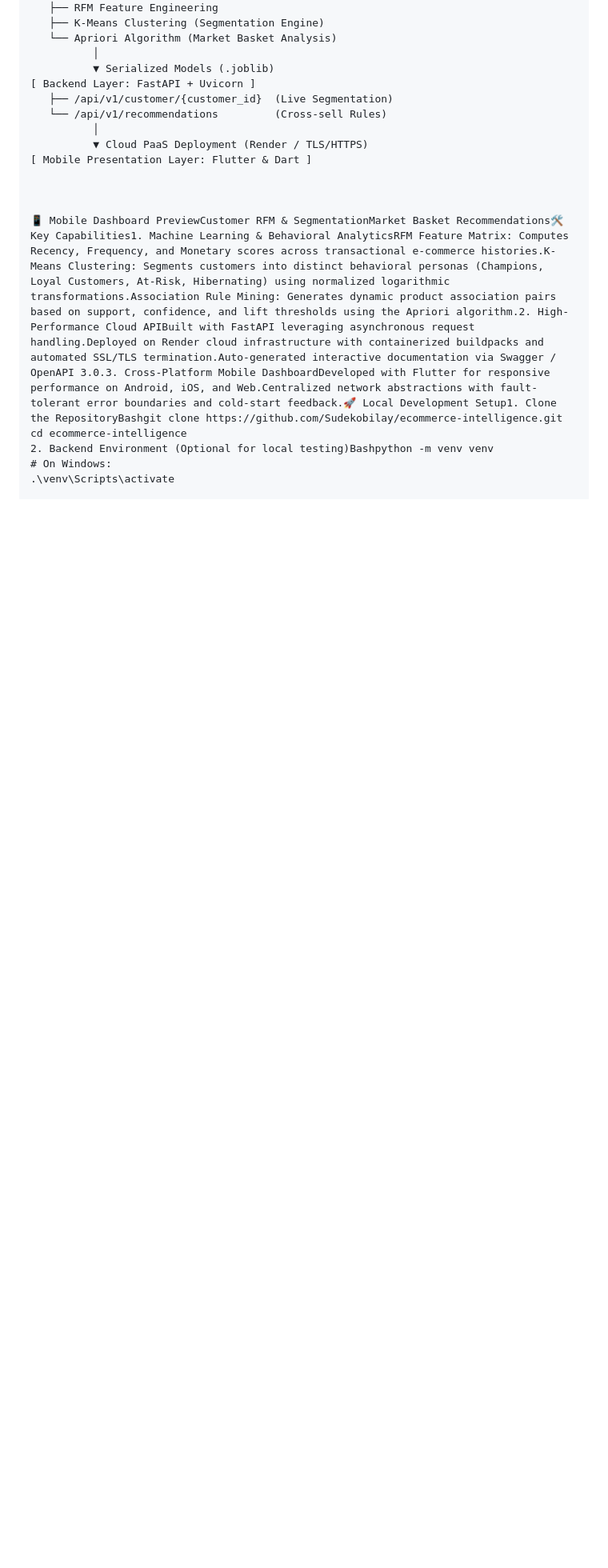
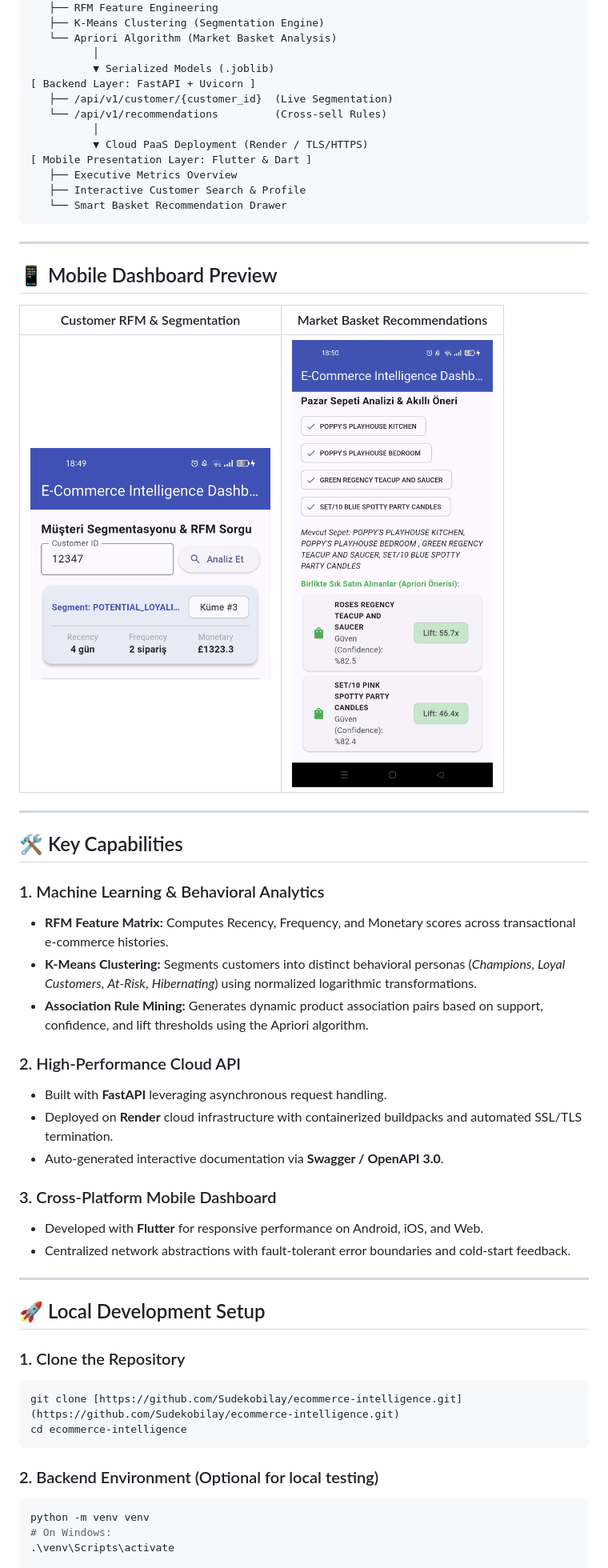
Before and after one commit to Sudekobilay/ecommerce-intelligence, a Markdown page: README.md, the part around one of its changes. Shown at 80% size. Drawn GitHub-style; blank space fills up the shorter version.

Commit message:
Enhance README with mobile dashboard and features
Updated README to include mobile dashboard preview and key capabilities.

````diff
--- a/README.md
+++ b/README.md
@@ -37,12 +37,50 @@ The project follows a decoupled, three-tier architecture ensuring scalability, c
           │
           ▼ Cloud PaaS Deployment (Render / TLS/HTTPS)
 [ Mobile Presentation Layer: Flutter & Dart ]
+   ├── Executive Metrics Overview
+   ├── Interactive Customer Search & Profile
+   └── Smart Basket Recommendation Drawer
+```
 
+---
 
+## 📱 Mobile Dashboard Preview
 
-📱 Mobile Dashboard PreviewCustomer RFM & SegmentationMarket Basket Recommendations🛠️ Key Capabilities1. Machine Learning & Behavioral AnalyticsRFM Feature Matrix: Computes Recency, Frequency, and Monetary scores across transactional e-commerce histories.K-Means Clustering: Segments customers into distinct behavioral personas (Champions, Loyal Customers, At-Risk, Hibernating) using normalized logarithmic transformations.Association Rule Mining: Generates dynamic product association pairs based on support, confidence, and lift thresholds using the Apriori algorithm.2. High-Performance Cloud APIBuilt with FastAPI leveraging asynchronous request handling.Deployed on Render cloud infrastructure with containerized buildpacks and automated SSL/TLS termination.Auto-generated interactive documentation via Swagger / OpenAPI 3.0.3. Cross-Platform Mobile DashboardDeveloped with Flutter for responsive performance on Android, iOS, and Web.Centralized network abstractions with fault-tolerant error boundaries and cold-start feedback.🚀 Local Development Setup1. Clone the RepositoryBashgit clone https://github.com/Sudekobilay/ecommerce-intelligence.git
+| Customer RFM & Segmentation | Market Basket Recommendations |
+| :---: | :---: |
+| <img src="docs/screenshots/mobile_dashboard.png" width="300" alt="Customer Segment Dashboard"/> | <img src="docs/screenshots/mobile_recommendations.png" width="300" alt="Basket Recommendations"/> |
+
+---
+
+## 🛠️ Key Capabilities
+
+### 1. Machine Learning & Behavioral Analytics
+* **RFM Feature Matrix:** Computes Recency, Frequency, and Monetary scores across transactional e-commerce histories.
+* **K-Means Clustering:** Segments customers into distinct behavioral personas (*Champions*, *Loyal Customers*, *At-Risk*, *Hibernating*) using normalized logarithmic transformations.
+* **Association Rule Mining:** Generates dynamic product association pairs based on support, confidence, and lift thresholds using the Apriori algorithm.
+
+### 2. High-Performance Cloud API
+* Built with **FastAPI** leveraging asynchronous request handling.
+* Deployed on **Render** cloud infrastructure with containerized buildpacks and automated SSL/TLS termination.
+* Auto-generated interactive documentation via **Swagger / OpenAPI 3.0**.
+
+### 3. Cross-Platform Mobile Dashboard
+* Developed with **Flutter** for responsive performance on Android, iOS, and Web.
+* Centralized network abstractions with fault-tolerant error boundaries and cold-start feedback.
+
+---
+
+## 🚀 Local Development Setup
+
+### 1. Clone the Repository
+```bash
+git clone [https://github.com/Sudekobilay/ecommerce-intelligence.git](https://github.com/Sudekobilay/ecommerce-intelligence.git)
 cd ecommerce-intelligence
-2. Backend Environment (Optional for local testing)Bashpython -m venv venv
+```
+
+### 2. Backend Environment (Optional for local testing)
+```bash
+python -m venv venv
 # On Windows:
 .\venv\Scripts\activate
 
````
Also changed, not shown: other parts of README.md (+11 -5 lines).
